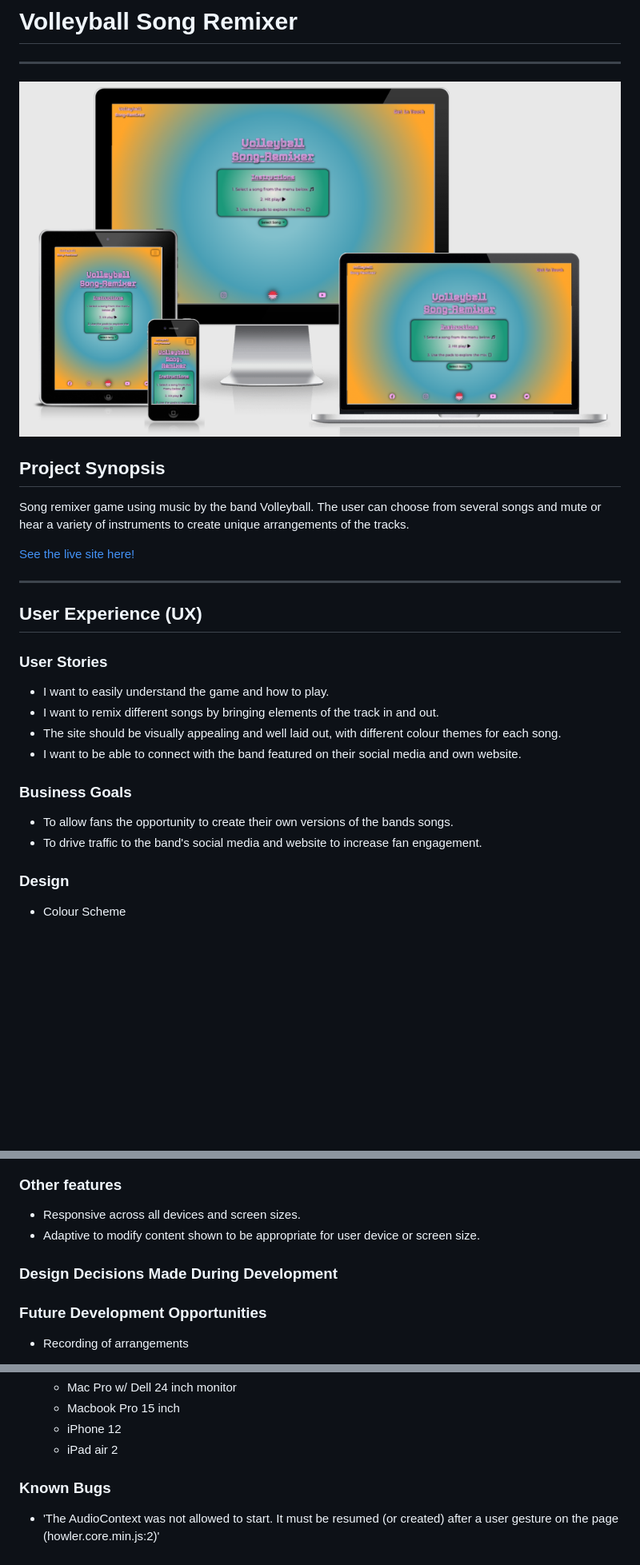
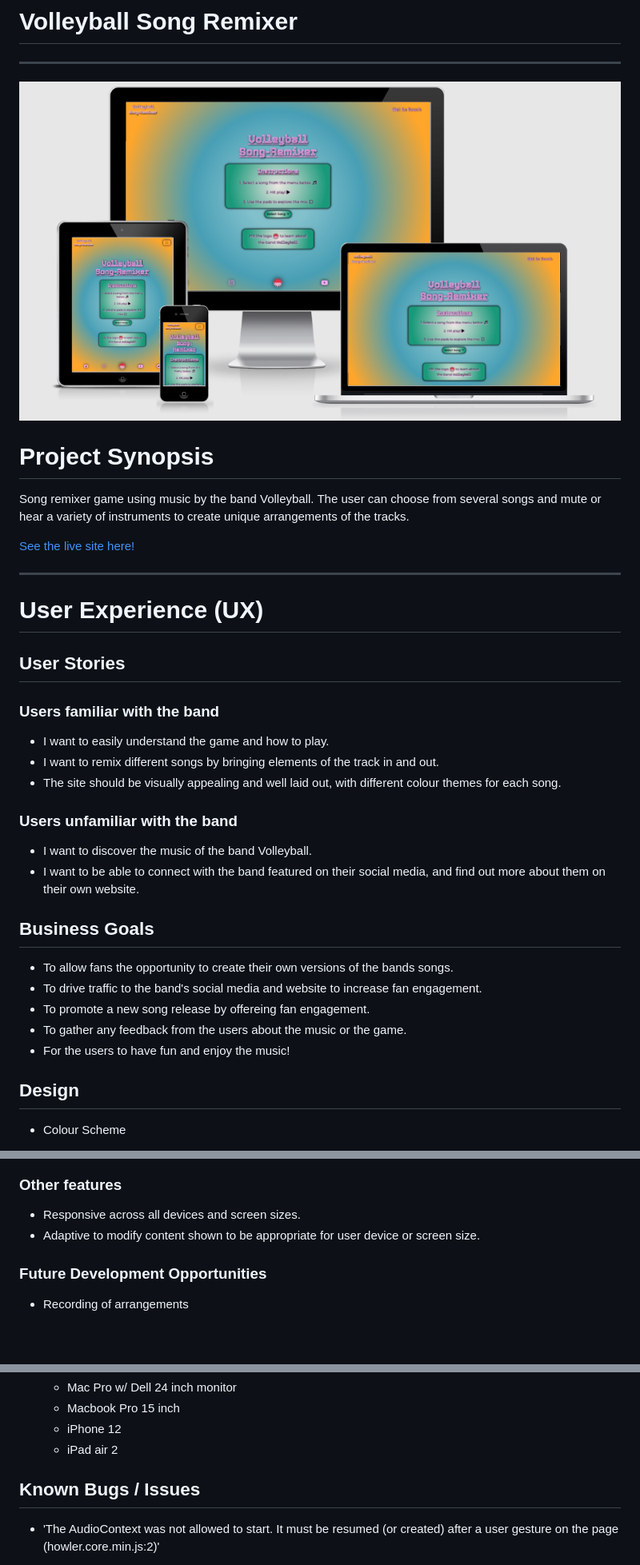
Before and after one commit to timmorrisdev/MS2-song-remixer, a Markdown page: README.md, 3 parts joined by grey strips. Shown at 80% size. Drawn GitHub-style; pictures changed too: assets/ux/screengrabs/responsiveMockup.png; blank space fills up the shorter version.

```diff
--- a/README.md
+++ b/README.md
@@ -3,7 +3,7 @@ ___
 ![Responsive Mockup of site](assets/ux/screengrabs/responsiveMockup.png)
 
 
-## Project Synopsis
+# Project Synopsis
 
 Song remixer game using music by the band Volleyball. The user can choose from several songs and mute or hear a variety of instruments to create unique arrangements of the tracks.
 
@@ -11,21 +11,30 @@ Song remixer game using music by the band Volleyball. The user can choose from s
 [See the live site here!](https://timmorrisdev.github.io/MS2-song-remixer/)
 
 ___
-## User Experience (UX)
+# User Experience (UX)
 
-### User Stories
+## User Stories
 
+### Users familiar with the band
 - I want to easily understand the game and how to play.
 - I want to remix different songs by bringing elements of the track in and out.
 - The site should be visually appealing and well laid out, with different colour themes for each song.
-- I want to be able to connect with the band featured on their social media and own website.
 
-### Business Goals
+
+### Users unfamiliar with the band
+
+- I want to discover the music of the band Volleyball.
+- I want to be able to connect with the band featured on their social media, and find out more about them on their own website.
+
+## Business Goals
 
 - To allow fans the opportunity to create their own versions of the bands songs.
 - To drive traffic to the band's social media and website to increase fan engagement.
+- To promote a new song release by offereing fan engagement.
+- To gather any feedback from the users about the music or the game.
+- For the users to have fun and enjoy the music!
 
-### Design
+## Design
 
 - Colour Scheme
 
@@ -80,8 +113,6 @@ I included a contact page on the site so that I can gather any feedback from the
 - Responsive across all devices and screen sizes.
 - Adaptive to modify content shown to be appropriate for user device or screen size.
 
-### Design Decisions Made During Development
-
 ### Future Development Opportunities
 - Recording of arrangements
 
@@ -228,7 +276,7 @@ I tested the site across multiple devices using different browsers.
     - iPhone 12
     - iPad air 2
 
-### Known Bugs
+## Known Bugs / Issues
 - 'The AudioContext was not allowed to start. It must be resumed (or created) after a user gesture on the page (howler.core.min.js:2)'
     - This issue is being shown as a warning in the google dev tools console. After researching the issue, I found that even though I am not implimenting any auto-play of audio on the site, the library HowlerJS is initialising audio contexts as part of its code. This is recognised as a play event by google dev tools even though it is not actually beginning playback of any audio. I found several posts on Stack Overflow where people had experienced the same warnings and it appears to be an error on google's side.
     I found [this Stack Overflow article](https://stackoverflow.com/questions/66801354/web-audio-api-the-audiocontext-was-not-allowed-to-start-it-must-be-resumed-o) where people were experiencing the same issue.
```
Also changed, not shown: other parts of README.md (+65 -24 lines), assets/ux/screengrabs/band-info.png (added), assets/ux/screengrabs/songs.png (added), 4 other files.
